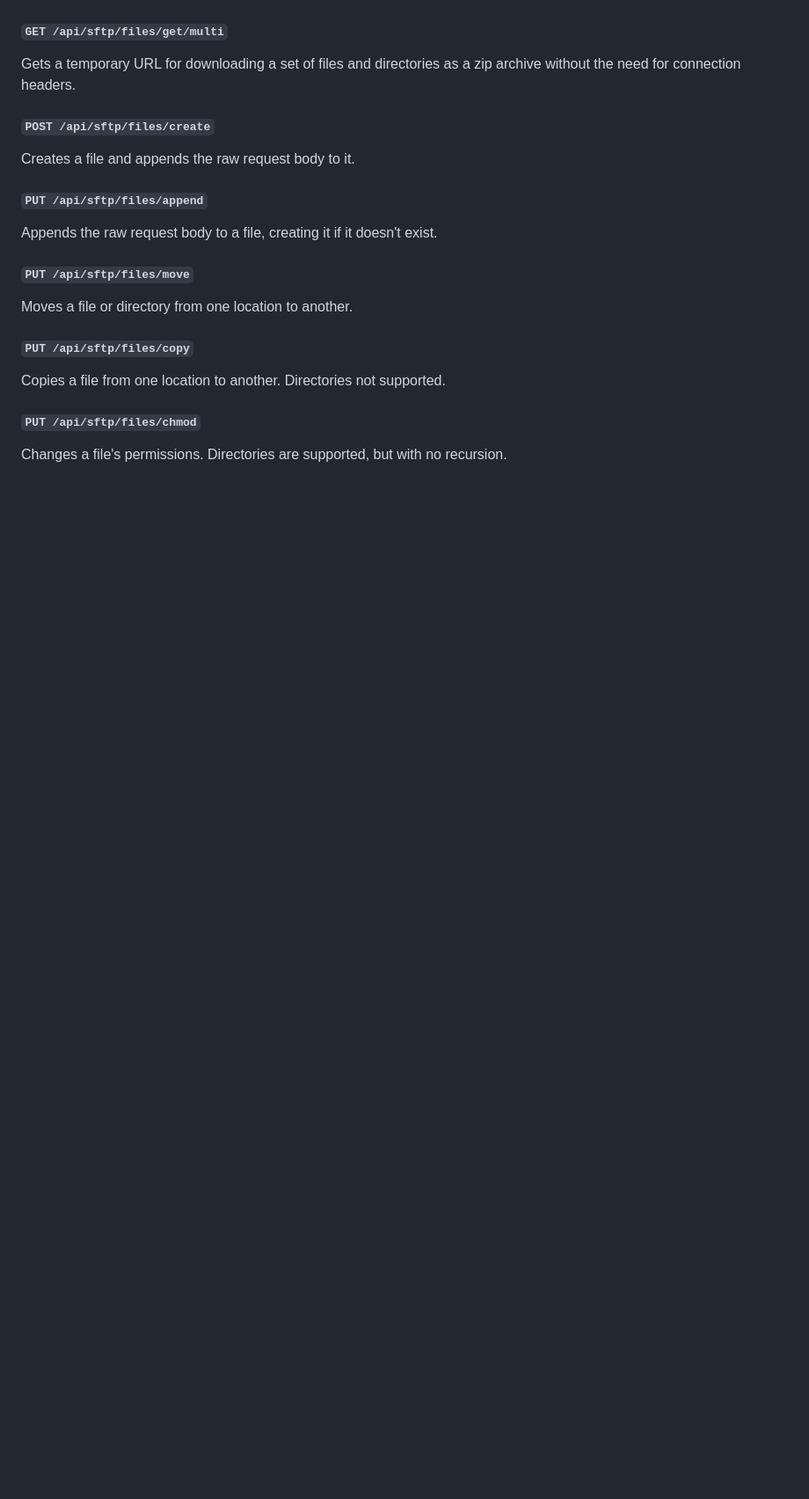
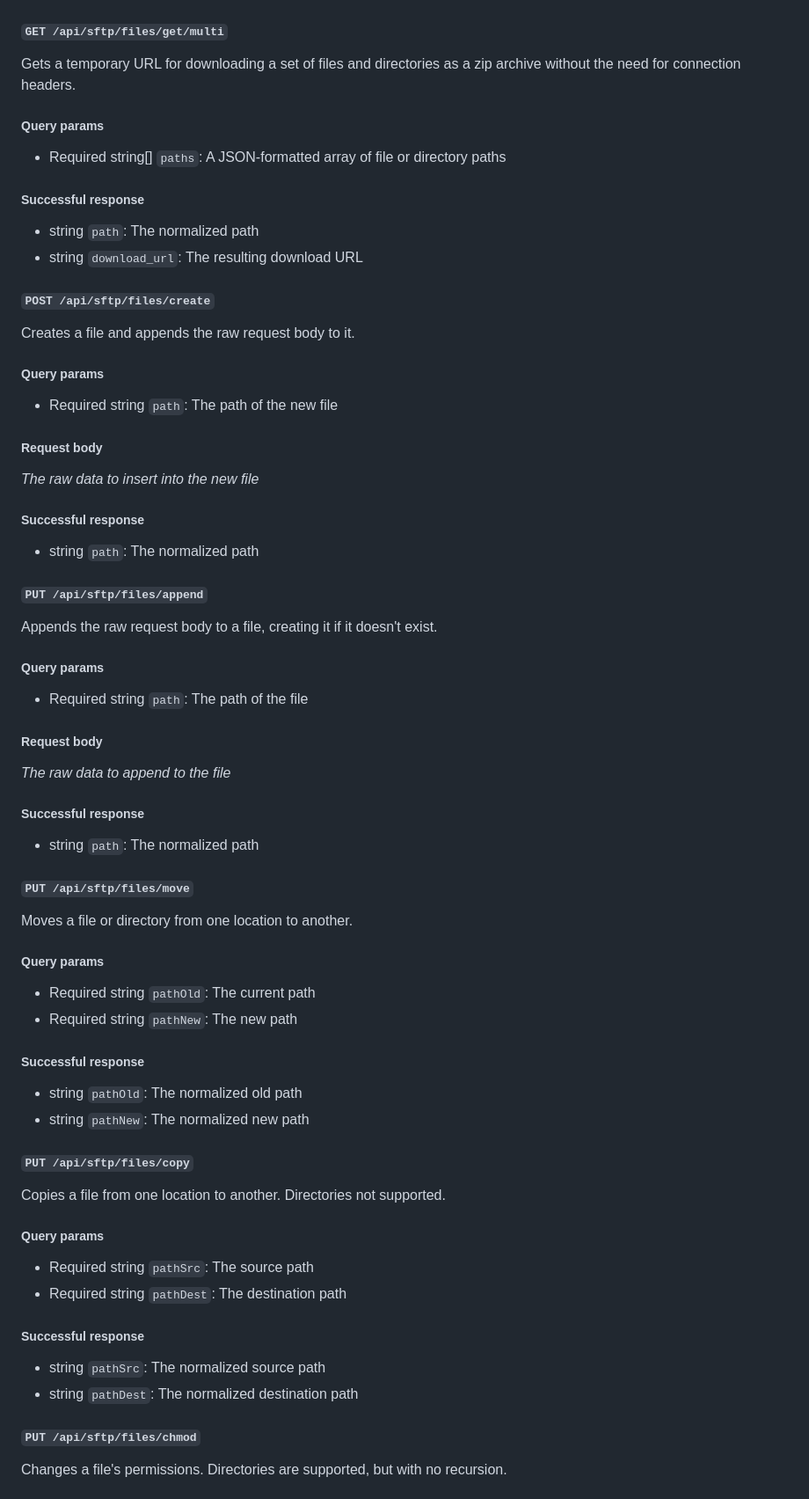
Before and after one commit to CyberGen49/sftp-browser, a Markdown page: README.md, the part around one of its changes. Shown at 88% size. Rendered like a GitHub page; blank space fills up the shorter version.

```diff
--- a/README.md
+++ b/README.md
@@ -107,18 +160,59 @@ Gets a temporary URL to download a single file without the need for connection h
 #### `GET /api/sftp/files/get/multi`
 Gets a temporary URL for downloading a set of files and directories as a zip archive without the need for connection headers.
 
+##### Query params
+* Required string[] `paths`: A JSON-formatted array of file or directory paths
+
+##### Successful response
+* string `path`: The normalized path
+* string `download_url`: The resulting download URL
+
 #### `POST /api/sftp/files/create`
 Creates a file and appends the raw request body to it.
+
+##### Query params
+* Required string `path`: The path of the new file
+
+##### Request body
+*The raw data to insert into the new file*
+
+##### Successful response
+* string `path`: The normalized path
 
 #### `PUT /api/sftp/files/append`
 Appends the raw request body to a file, creating it if it doesn't exist.
 
+##### Query params
+* Required string `path`: The path of the file
+
+##### Request body
+*The raw data to append to the file*
+
+##### Successful response
+* string `path`: The normalized path
+
 #### `PUT /api/sftp/files/move`
 Moves a file or directory from one location to another.
+
+##### Query params
+* Required string `pathOld`: The current path
+* Required string `pathNew`: The new path
+
+##### Successful response
+* string `pathOld`: The normalized old path
+* string `pathNew`: The normalized new path
 
 #### `PUT /api/sftp/files/copy`
 Copies a file from one location to another. Directories not supported.
 
+##### Query params
+* Required string `pathSrc`: The source path
+* Required string `pathDest`: The destination path
+
+##### Successful response
+* string `pathSrc`: The normalized source path
+* string `pathDest`: The normalized destination path
+
 #### `PUT /api/sftp/files/chmod`
 Changes a file's permissions. Directories are supported, but with no recursion.
 
```
Also changed, not shown: other parts of README.md (+78 -11 lines).
